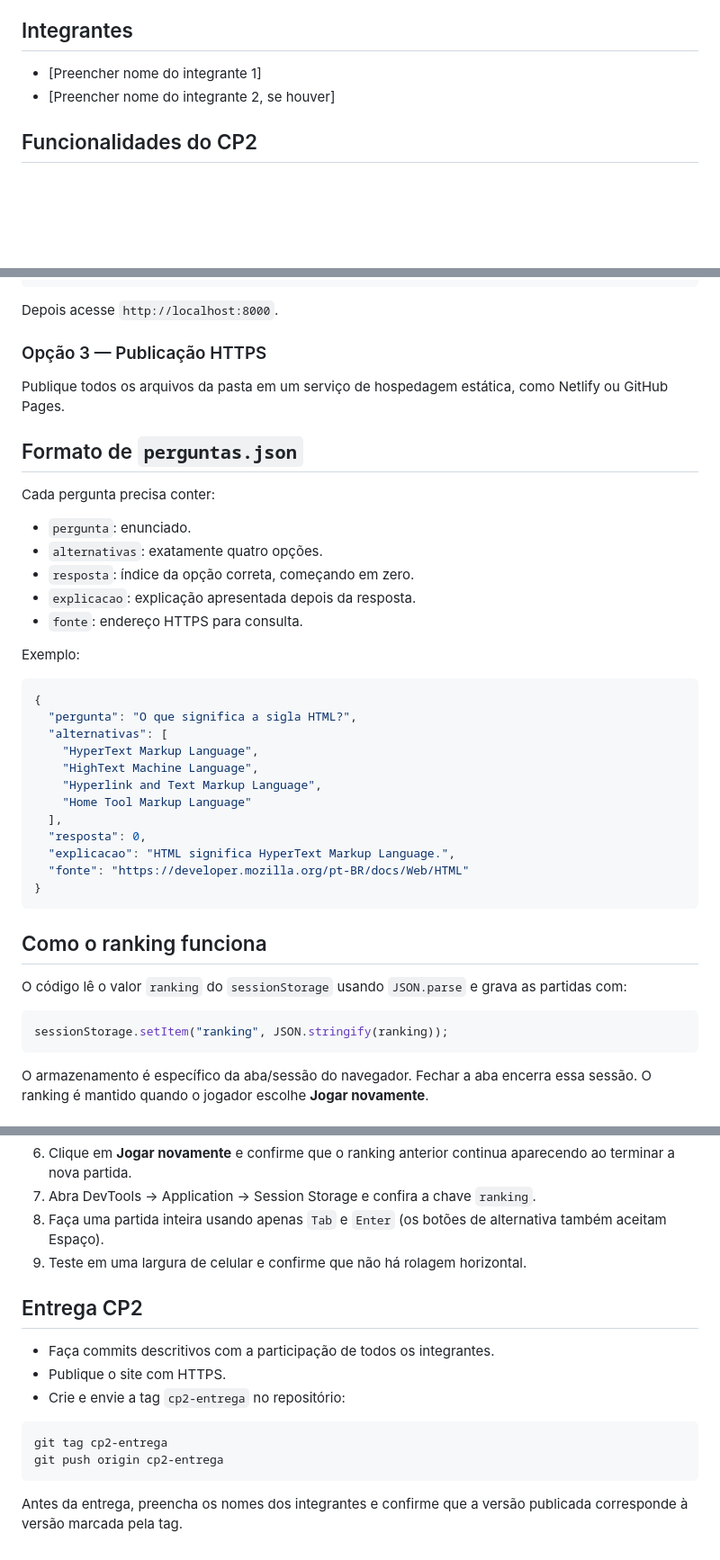
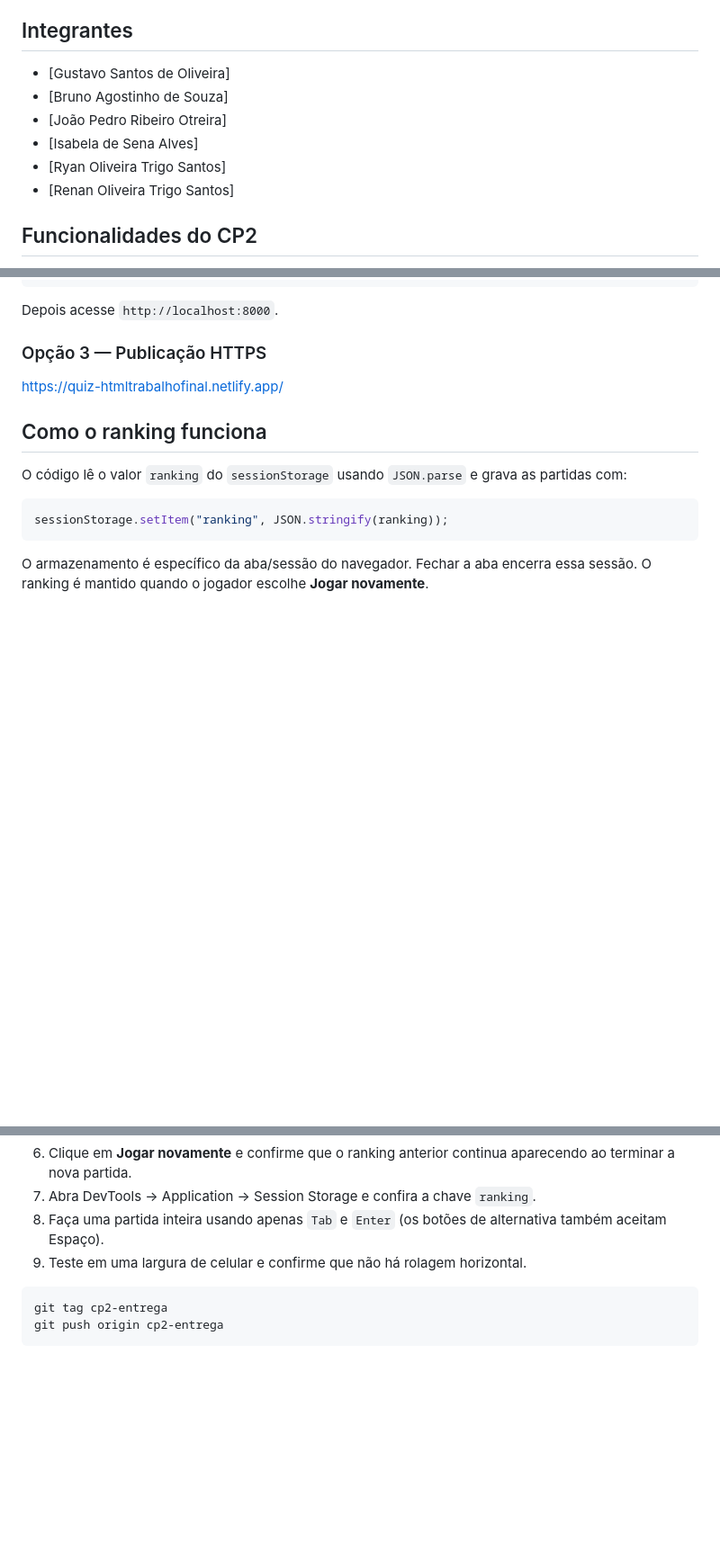
Before and after one commit to brunnin7/Projeto-Final-Desenvolvimento-Front-End-Para-Web, a Markdown page: quiz-html-estudos-cp2/README.md, 3 parts joined by grey strips. Shown at 90% size. Drawn GitHub-style; blank space fills up the shorter version.

````diff
--- a/quiz-html-estudos-cp2/README.md
+++ b/quiz-html-estudos-cp2/README.md
@@ -8,8 +8,12 @@ Tecnologia — fundamentos de HTML: estrutura de páginas, elementos, atributos,
 
 ## Integrantes
 
-- [Preencher nome do integrante 1]
-- [Preencher nome do integrante 2, se houver]
+- [Gustavo Santos de Oliveira]
+- [Bruno Agostinho de Souza]
+- [João Pedro Ribeiro Otreira]
+- [Isabela de Sena Alves]
+- [Ryan Oliveira Trigo Santos]
+- [Renan Oliveira Trigo Santos]
 
 ## Funcionalidades do CP2
 
@@ -59,34 +63,7 @@ Depois acesse `http://localhost:8000`.
 
 ### Opção 3 — Publicação HTTPS
 
-Publique todos os arquivos da pasta em um serviço de hospedagem estática, como Netlify ou GitHub Pages.
-
-## Formato de `perguntas.json`
-
-Cada pergunta precisa conter:
-
-- `pergunta`: enunciado.
-- `alternativas`: exatamente quatro opções.
-- `resposta`: índice da opção correta, começando em zero.
-- `explicacao`: explicação apresentada depois da resposta.
-- `fonte`: endereço HTTPS para consulta.
-
-Exemplo:
-
-```json
-{
-  "pergunta": "O que significa a sigla HTML?",
-  "alternativas": [
-    "HyperText Markup Language",
-    "HighText Machine Language",
-    "Hyperlink and Text Markup Language",
-    "Home Tool Markup Language"
-  ],
-  "resposta": 0,
-  "explicacao": "HTML significa HyperText Markup Language.",
-  "fonte": "https://developer.mozilla.org/pt-BR/docs/Web/HTML"
-}
-```
+https://quiz-htmltrabalhofinal.netlify.app/
 
 ## Como o ranking funciona
 
@@ -110,15 +87,9 @@ O armazenamento é específico da aba/sessão do navegador. Fechar a aba encerra
 8. Faça uma partida inteira usando apenas `Tab` e `Enter` (os botões de alternativa também aceitam Espaço).
 9. Teste em uma largura de celular e confirme que não há rolagem horizontal.
 
-## Entrega CP2
 
-- Faça commits descritivos com a participação de todos os integrantes.
-- Publique o site com HTTPS.
-- Crie e envie a tag `cp2-entrega` no repositório:
 
 ```bash
 git tag cp2-entrega
 git push origin cp2-entrega
 ```
-
-Antes da entrega, preencha os nomes dos integrantes e confirme que a versão publicada corresponde à versão marcada pela tag.
````
